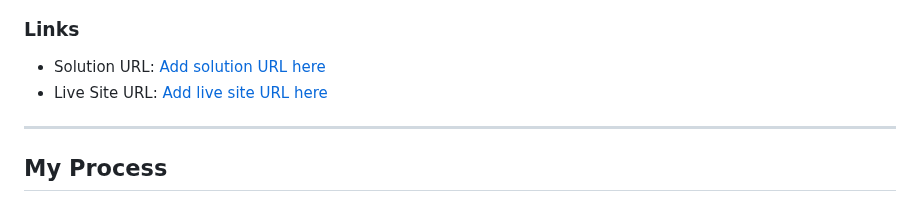
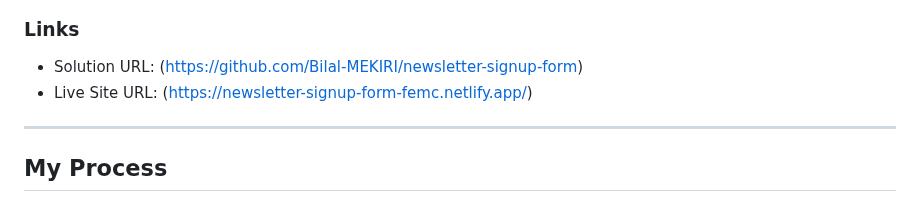
Before and after one commit to Bilal-MEKIRI/newsletter-signup-form, a Markdown page: README.md, the part around the change. GitHub-like rendering.

Commit message:
Added solution urls in the README file

```diff
--- a/README.md
+++ b/README.md
@@ -57,8 +57,8 @@ Here are some screenshots showcasing the design and functionality across various
 
 ### Links
 
-- Solution URL: [Add solution URL here](https://your-solution-url.com)
-- Live Site URL: [Add live site URL here](https://your-live-site-url.com)
+- Solution URL: (https://github.com/Bilal-MEKIRI/newsletter-signup-form)
+- Live Site URL: (https://newsletter-signup-form-femc.netlify.app/)
 
 ---
 
```
